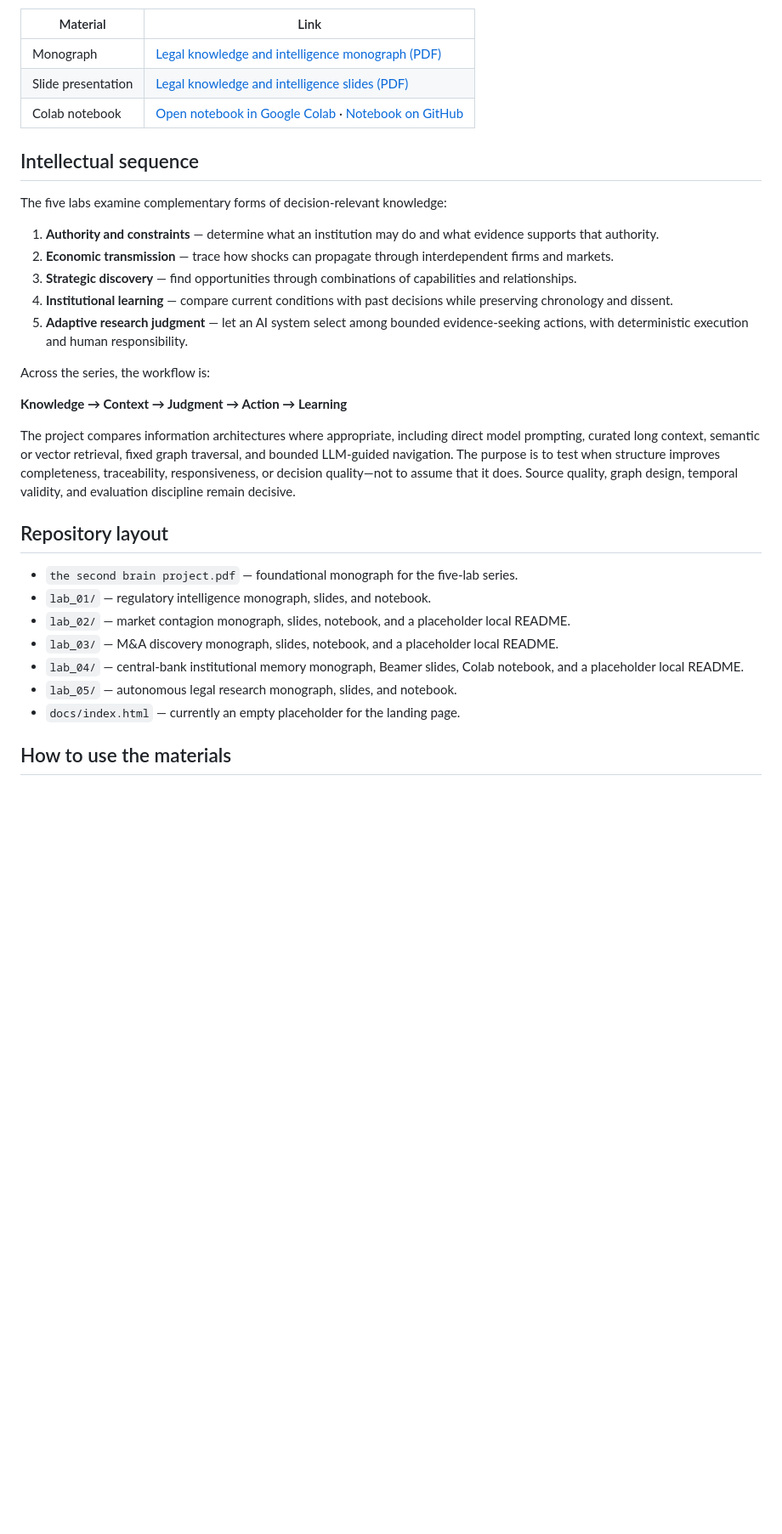
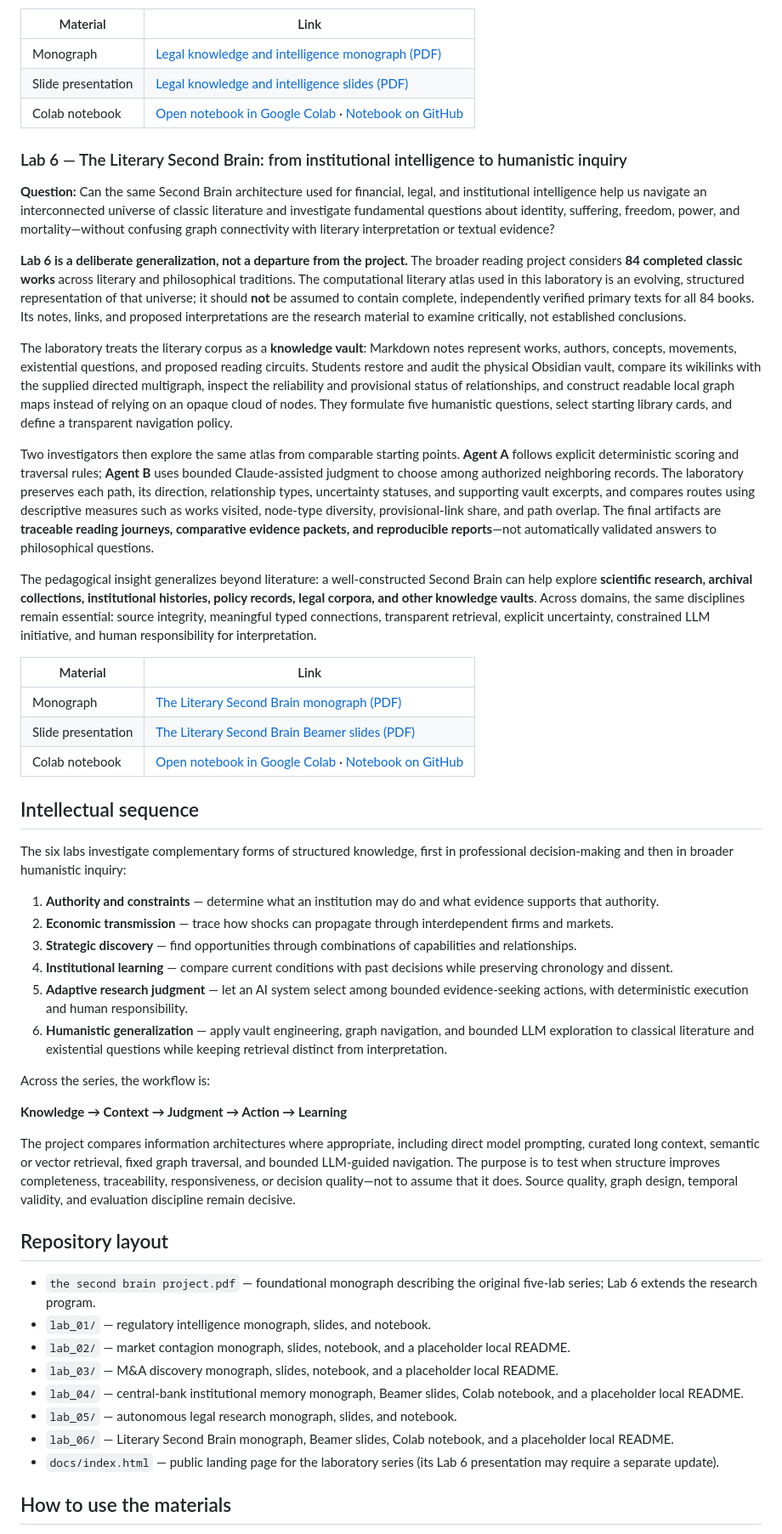
Before and after one commit to alexdibol/ai_second_brain_lab, a Markdown page: README.md, the part around one of its changes. Shown at 85% size. GitHub-like rendering; blank space fills up the shorter version.

Commit message:
docs: add Lab 06 literary Second Brain generalization and teaching resources

```diff
--- a/README.md
+++ b/README.md
@@ -82,15 +82,34 @@ This capstone uses a synthetic Mexican legal system and three incomplete consult
 | Slide presentation | [Legal knowledge and intelligence slides (PDF)](https://github.com/alexdibol/ai_second_brain_lab/blob/main/lab_05/slides%20legal%20knowledge%20and%20intelligence.pdf) |
 | Colab notebook | [Open notebook in Google Colab](https://colab.research.google.com/github/alexdibol/ai_second_brain_lab/blob/main/lab_05/colab%20notebook%20legal%20knowledge%20and%20intelligence.ipynb) · [Notebook on GitHub](https://github.com/alexdibol/ai_second_brain_lab/blob/main/lab_05/colab%20notebook%20legal%20knowledge%20and%20intelligence.ipynb) |
 
+### Lab 6 — The Literary Second Brain: from institutional intelligence to humanistic inquiry
+
+**Question:** Can the same Second Brain architecture used for financial, legal, and institutional intelligence help us navigate an interconnected universe of classic literature and investigate fundamental questions about identity, suffering, freedom, power, and mortality—without confusing graph connectivity with literary interpretation or textual evidence?
+
+**Lab 6 is a deliberate generalization, not a departure from the project.** The broader reading project considers **84 completed classic works** across literary and philosophical traditions. The computational literary atlas used in this laboratory is an evolving, structured representation of that universe; it should **not** be assumed to contain complete, independently verified primary texts for all 84 books. Its notes, links, and proposed interpretations are the research material to examine critically, not established conclusions.
+
+The laboratory treats the literary corpus as a **knowledge vault**: Markdown notes represent works, authors, concepts, movements, existential questions, and proposed reading circuits. Students restore and audit the physical Obsidian vault, compare its wikilinks with the supplied directed multigraph, inspect the reliability and provisional status of relationships, and construct readable local graph maps instead of relying on an opaque cloud of nodes. They formulate five humanistic questions, select starting library cards, and define a transparent navigation policy.
+
+Two investigators then explore the same atlas from comparable starting points. **Agent A** follows explicit deterministic scoring and traversal rules; **Agent B** uses bounded Claude-assisted judgment to choose among authorized neighboring records. The laboratory preserves each path, its direction, relationship types, uncertainty statuses, and supporting vault excerpts, and compares routes using descriptive measures such as works visited, node-type diversity, provisional-link share, and path overlap. The final artifacts are **traceable reading journeys, comparative evidence packets, and reproducible reports**—not automatically validated answers to philosophical questions.
+
+The pedagogical insight generalizes beyond literature: a well-constructed Second Brain can help explore **scientific research, archival collections, institutional histories, policy records, legal corpora, and other knowledge vaults**. Across domains, the same disciplines remain essential: source integrity, meaningful typed connections, transparent retrieval, explicit uncertainty, constrained LLM initiative, and human responsibility for interpretation.
+
+| Material | Link |
+| --- | --- |
+| Monograph | [The Literary Second Brain monograph (PDF)](https://github.com/alexdibol/ai_second_brain_lab/blob/main/lab_06/literary_second_brain_github.pdf) |
+| Slide presentation | [The Literary Second Brain Beamer slides (PDF)](https://github.com/alexdibol/ai_second_brain_lab/blob/main/lab_06/slides_literary_second_brain_github.pdf) |
+| Colab notebook | [Open notebook in Google Colab](https://colab.research.google.com/github/alexdibol/ai_second_brain_lab/blob/main/lab_06/colab_notebook_literary_second_brain_tex.ipynb) · [Notebook on GitHub](https://github.com/alexdibol/ai_second_brain_lab/blob/main/lab_06/colab_notebook_literary_second_brain_tex.ipynb) |
+
 ## Intellectual sequence
 
-The five labs examine complementary forms of decision-relevant knowledge:
+The six labs investigate complementary forms of structured knowledge, first in professional decision-making and then in broader humanistic inquiry:
 
 1. **Authority and constraints** — determine what an institution may do and what evidence supports that authority.
 2. **Economic transmission** — trace how shocks can propagate through interdependent firms and markets.
 3. **Strategic discovery** — find opportunities through combinations of capabilities and relationships.
 4. **Institutional learning** — compare current conditions with past decisions while preserving chronology and dissent.
 5. **Adaptive research judgment** — let an AI system select among bounded evidence-seeking actions, with deterministic execution and human responsibility.
+6. **Humanistic generalization** — apply vault engineering, graph navigation, and bounded LLM exploration to classical literature and existential questions while keeping retrieval distinct from interpretation.
 
 Across the series, the workflow is:
 
@@ -100,13 +119,14 @@ The project compares information architectures where appropriate, including dire
 
 ## Repository layout
 
-- `the second brain project.pdf` — foundational monograph for the five-lab series.
+- `the second brain project.pdf` — foundational monograph describing the original five-lab series; Lab 6 extends the research program.
 - `lab_01/` — regulatory intelligence monograph, slides, and notebook.
 - `lab_02/` — market contagion monograph, slides, notebook, and a placeholder local README.
 - `lab_03/` — M&A discovery monograph, slides, notebook, and a placeholder local README.
 - `lab_04/` — central-bank institutional memory monograph, Beamer slides, Colab notebook, and a placeholder local README.
 - `lab_05/` — autonomous legal research monograph, slides, and notebook.
-- `docs/index.html` — currently an empty placeholder for the landing page.
+- `lab_06/` — Literary Second Brain monograph, Beamer slides, Colab notebook, and a placeholder local README.
+- `docs/index.html` — public landing page for the laboratory series (its Lab 6 presentation may require a separate update).
 
 ## How to use the materials
 
```
Also changed, not shown: other parts of README.md (+4 -4 lines).
